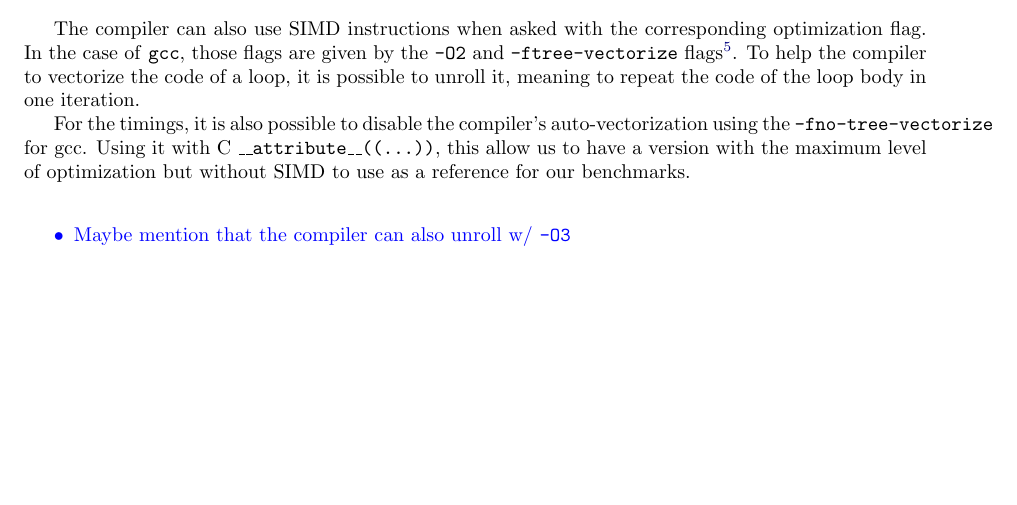
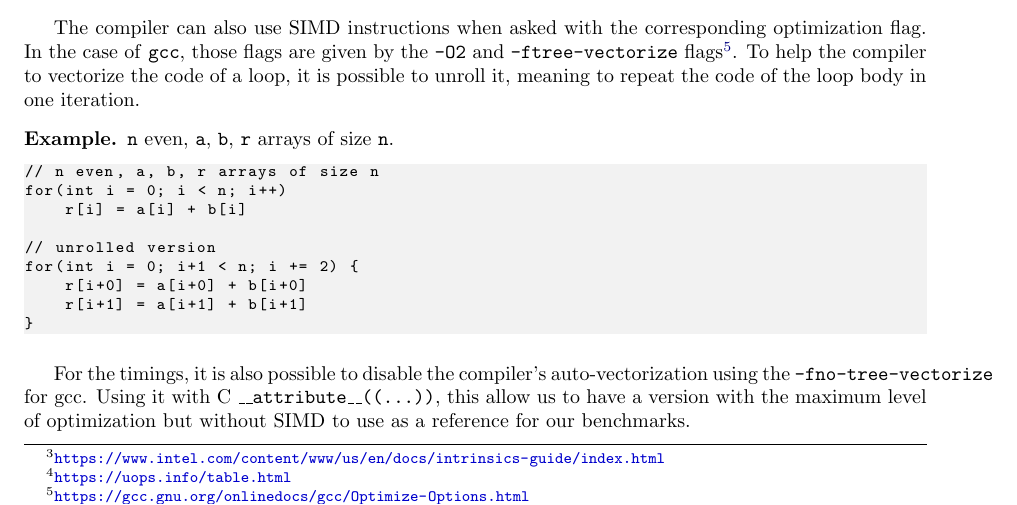
Before and after one commit to marizee/CCA_Project_2025, a LaTeX document (docs/report/report.tex): part of page 4 of 16, cut so that both start at the same text, the shorter picture padded with empty space. Compiled offline with pdfLaTeX.

Commit message:
Add example of unroll
modified:   docs/report/report.tex

```diff
--- a/docs/report/report.tex
+++ b/docs/report/report.tex
@@ -205,6 +205,20 @@ optimization flag. In the case of \texttt{gcc}, those flags are given by the
 flags\footnote{\url{https://gcc.gnu.org/onlinedocs/gcc/Optimize-Options.html}}.
 To help the compiler to vectorize the code of a loop, it is possible to
 unroll it, meaning to repeat the code of the loop body in one iteration.
+\begin{example}
+\texttt{n} even, \texttt{a}, \texttt{b}, \texttt{r} arrays of size \texttt{n}.
+\begin{lstlisting}
+// n even, a, b, r arrays of size n
+for(int i = 0; i < n; i++)
+    r[i] = a[i] + b[i]
+
+// unrolled version
+for(int i = 0; i+1 < n; i += 2) {
+    r[i+0] = a[i+0] + b[i+0]
+    r[i+1] = a[i+1] + b[i+1]
+}
+\end{lstlisting}
+\end{example}
 %With
 %\texttt{-O3} optimization level, \texttt{gcc} can also unroll some loops,
 %allowing it to automatically vectorize some loops.
@@ -214,11 +228,6 @@ auto-vectorization using the \texttt{-fno-tree-vectorize} for gcc. Using it with
 C \texttt{\_\_attribute\_\_((...))}, this allow us to have a version with the
 maximum level of optimization but without SIMD to use as a reference for our
 benchmarks.
-
-\textcolor{blue}{
-\begin{itemize}
-    \item Maybe mention that the compiler can also unroll w/ \texttt{-O3}
-\end{itemize}}
 
 \subsection{Timings measurement}
 
```
